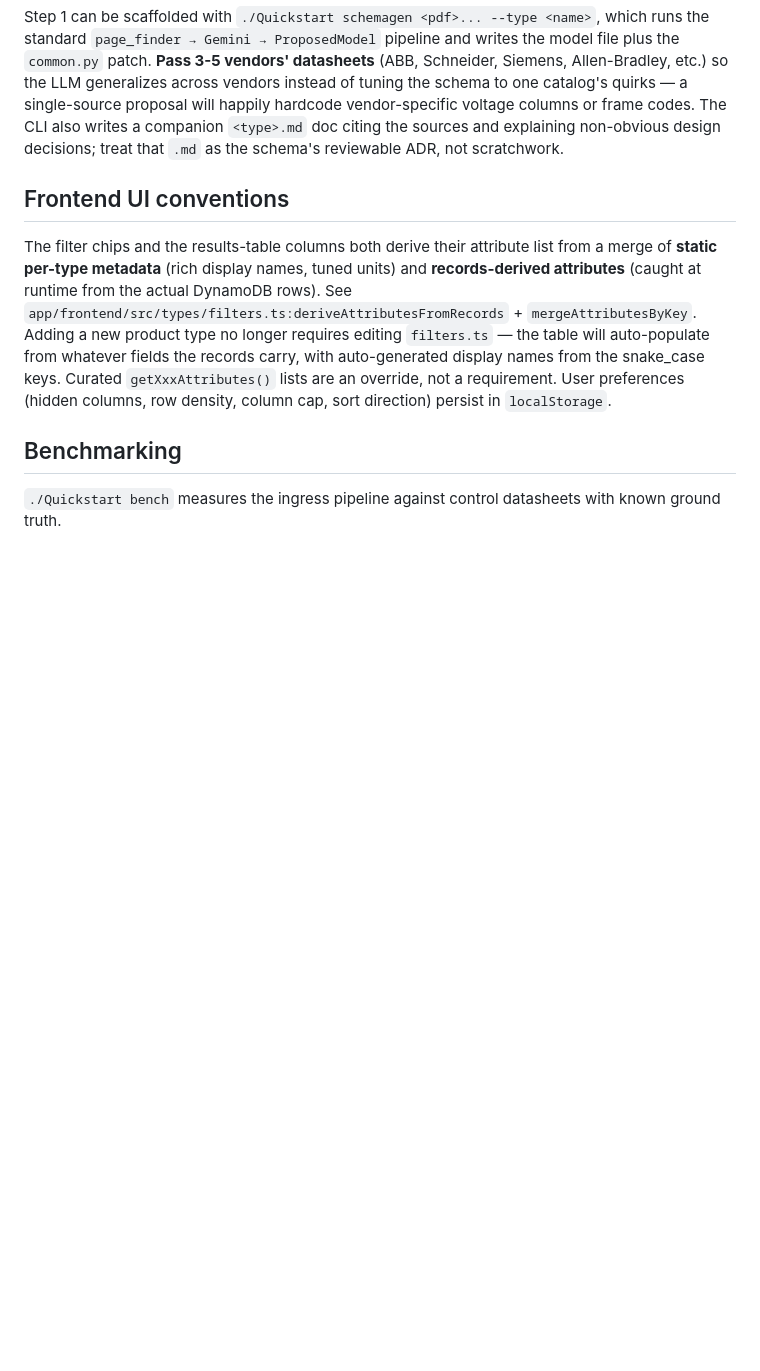
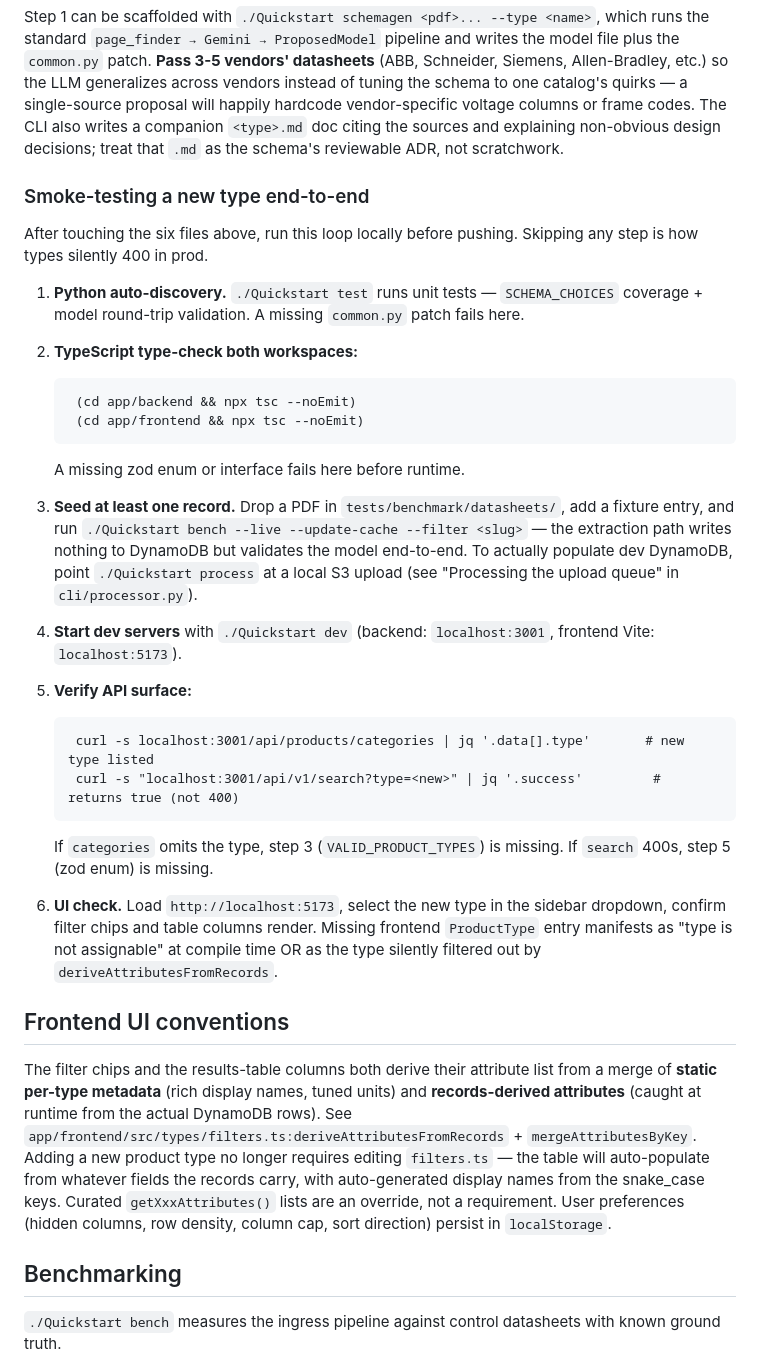
Before and after one commit to JimothyJohn/datasheetminer, a Markdown page: CLAUDE.md, the part around one of its changes. GitHub-like rendering; blank space fills up the shorter version.

```diff
--- a/CLAUDE.md
+++ b/CLAUDE.md
@@ -54,6 +54,27 @@ The Python side auto-discovers, but the TypeScript side has four hardcoded allow
 6. `app/frontend/src/types/models.ts` — add to the `ProductType` union.
 
 Step 1 can be scaffolded with `./Quickstart schemagen <pdf>... --type <name>`, which runs the standard `page_finder → Gemini → ProposedModel` pipeline and writes the model file plus the `common.py` patch. **Pass 3-5 vendors' datasheets** (ABB, Schneider, Siemens, Allen-Bradley, etc.) so the LLM generalizes across vendors instead of tuning the schema to one catalog's quirks — a single-source proposal will happily hardcode vendor-specific voltage columns or frame codes. The CLI also writes a companion `<type>.md` doc citing the sources and explaining non-obvious design decisions; treat that `.md` as the schema's reviewable ADR, not scratchwork.
+
+### Smoke-testing a new type end-to-end
+
+After touching the six files above, run this loop locally before pushing. Skipping any step is how types silently 400 in prod.
+
+1. **Python auto-discovery.** `./Quickstart test` runs unit tests — `SCHEMA_CHOICES` coverage + model round-trip validation. A missing `common.py` patch fails here.
+2. **TypeScript type-check both workspaces:**
+
+        (cd app/backend && npx tsc --noEmit)
+        (cd app/frontend && npx tsc --noEmit)
+
+   A missing zod enum or interface fails here before runtime.
+3. **Seed at least one record.** Drop a PDF in `tests/benchmark/datasheets/`, add a fixture entry, and run `./Quickstart bench --live --update-cache --filter <slug>` — the extraction path writes nothing to DynamoDB but validates the model end-to-end. To actually populate dev DynamoDB, point `./Quickstart process` at a local S3 upload (see "Processing the upload queue" in `cli/processor.py`).
+4. **Start dev servers** with `./Quickstart dev` (backend: `localhost:3001`, frontend Vite: `localhost:5173`).
+5. **Verify API surface:**
+
+        curl -s localhost:3001/api/products/categories | jq '.data[].type'       # new type listed
+        curl -s "localhost:3001/api/v1/search?type=<new>" | jq '.success'         # returns true (not 400)
+
+   If `categories` omits the type, step 3 (`VALID_PRODUCT_TYPES`) is missing. If `search` 400s, step 5 (zod enum) is missing.
+6. **UI check.** Load `http://localhost:5173`, select the new type in the sidebar dropdown, confirm filter chips and table columns render. Missing frontend `ProductType` entry manifests as "type is not assignable" at compile time OR as the type silently filtered out by `deriveAttributesFromRecords`.
 
 ## Frontend UI conventions
 
```
Also changed, not shown: other parts of CLAUDE.md (+39 -0 lines).
